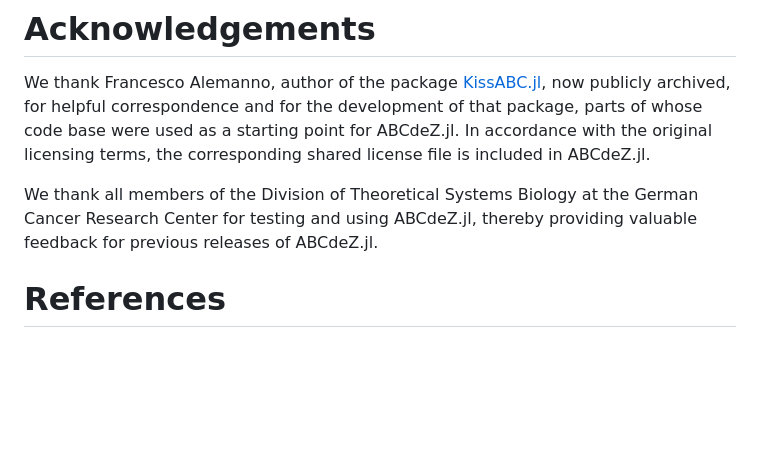
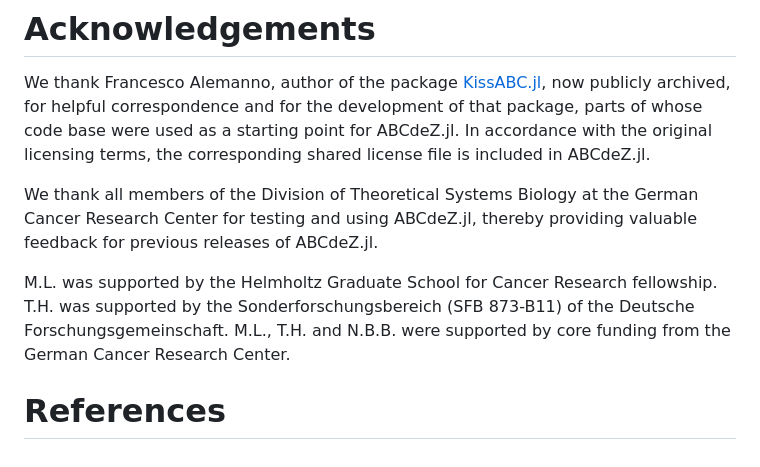
Before and after one commit to mauricelanghinrichs/ABCdeZ.jl, a Markdown page: paper/paper.md, the part around the change. Drawn GitHub-style; blank space fills up the shorter version.

Commit message:
paper | funding

```diff
--- a/paper/paper.md
+++ b/paper/paper.md
@@ -209,4 +209,8 @@ We thank all members of the Division of Theoretical Systems Biology at the
 German Cancer Research Center for testing and using ABCdeZ.jl, thereby
 providing valuable feedback for previous releases of ABCdeZ.jl.
 
+M.L. was supported by the Helmholtz Graduate School for Cancer Research fellowship.
+T.H. was supported by the Sonderforschungsbereich (SFB 873-B11) of the Deutsche Forschungsgemeinschaft.
+M.L., T.H. and N.B.B. were supported by core funding from the German Cancer Research Center.
+
 # References
```
